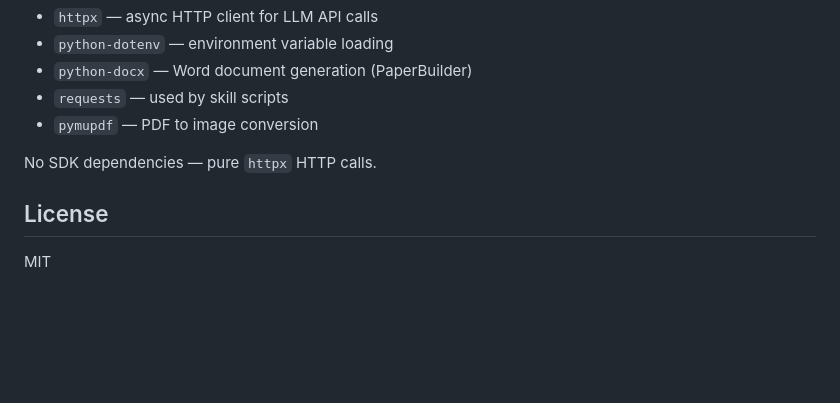
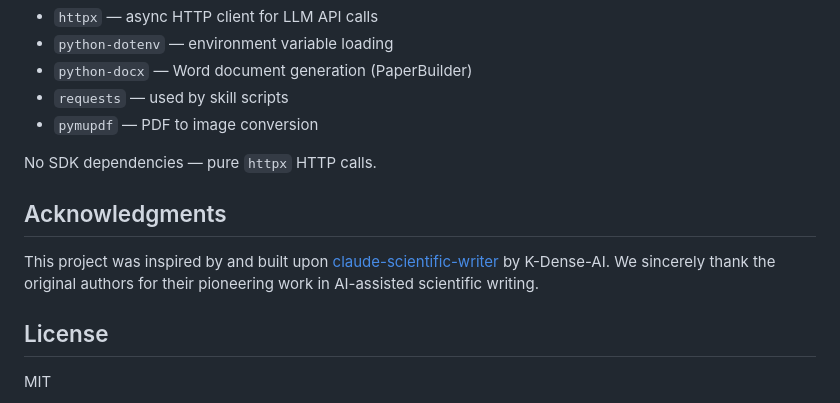
Before and after one commit to Zhangliufeng2024/research-assistant, a Markdown page: README.md, the part around the change. Rendered like a GitHub page; blank space fills up the shorter version.

Commit message:
Add acknowledgment for claude-scientific-writer project
Credit K-Dense-AI for the original inspiration.

```diff
--- a/README.md
+++ b/README.md
@@ -208,6 +208,10 @@ Runtime dependencies (minimal):
 
 No SDK dependencies — pure `httpx` HTTP calls.
 
+## Acknowledgments
+
+This project was inspired by and built upon [claude-scientific-writer](https://github.com/K-Dense-AI/claude-scientific-writer) by K-Dense-AI. We sincerely thank the original authors for their pioneering work in AI-assisted scientific writing.
+
 ## License
 
 MIT
```
